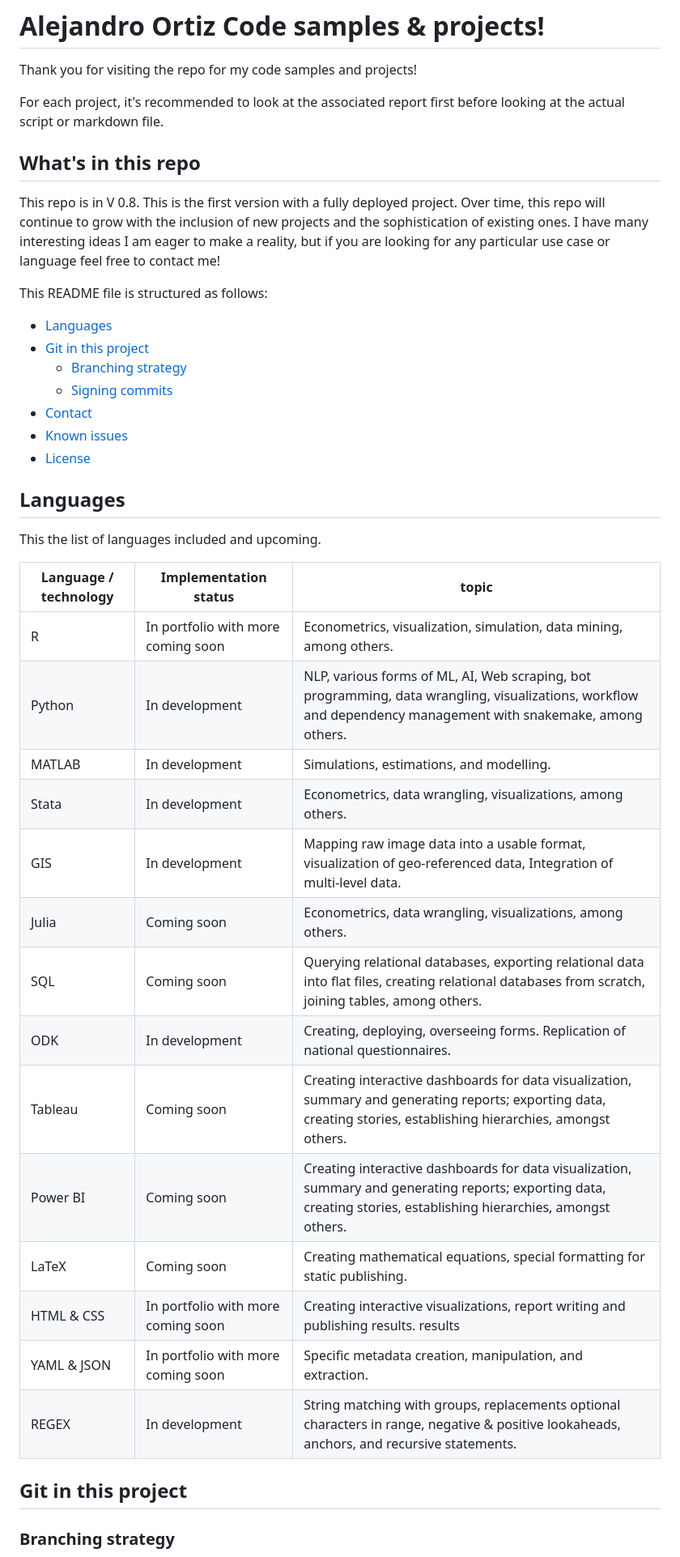
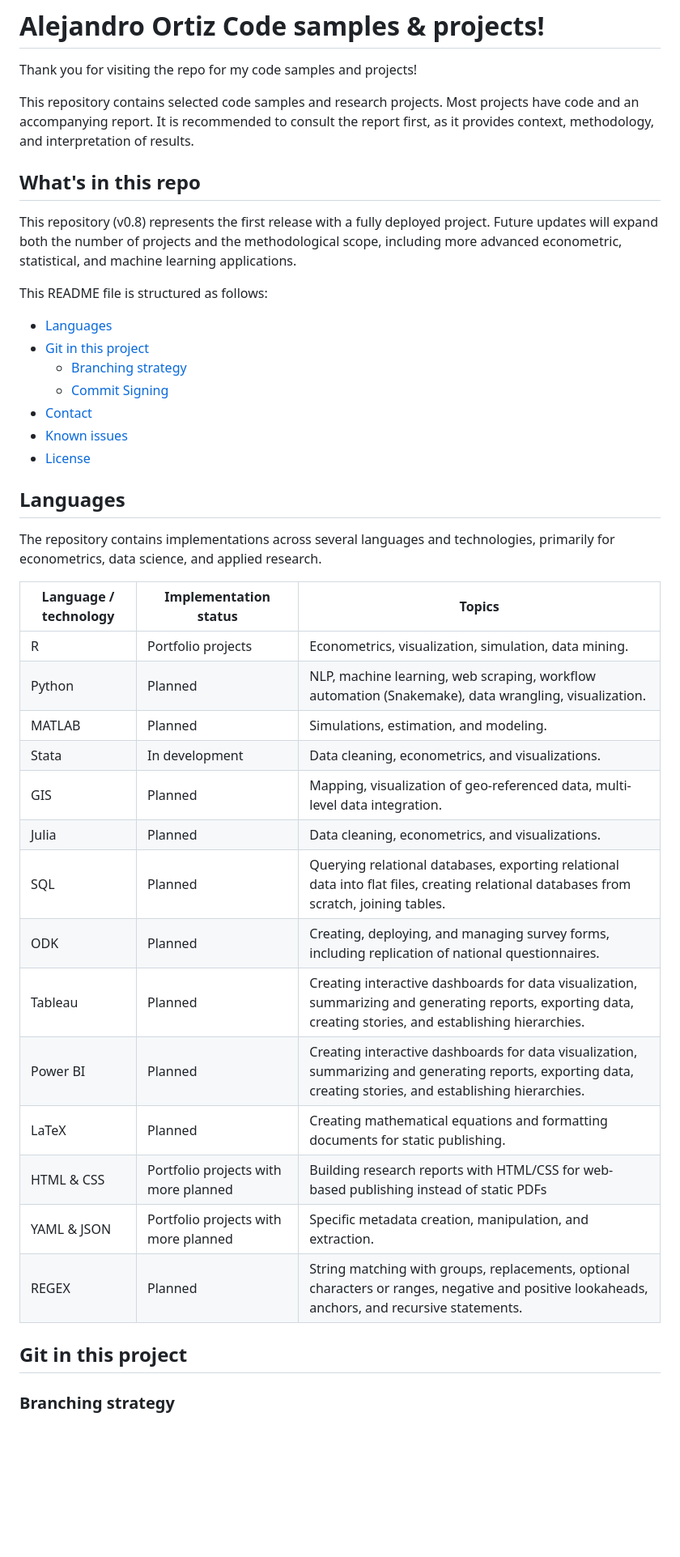
Before and after one commit to ja-ortiz-uniandes/Alejandro-code-samples, a Markdown page: README.md, the part around the change printed below. Shown: that part at 81% size. GitHub-like rendering; blank space fills up the shorter version.

Commit message:
Updated README for clarity and project details

```diff
--- a/README.md
+++ b/README.md
@@ -2,44 +2,44 @@
 
 Thank you for visiting the repo for my code samples and projects!
 
-For each project, it's recommended to look at the associated report first before looking at the actual script or markdown file.
+This repository contains selected code samples and research projects.
+Most projects have code and an accompanying report. It is recommended to consult the report first, as it provides context, methodology, and interpretation of results.
 
 ## What's in this repo <!-- omit in toc -->
 
-This repo is in V 0.8. This is the first version with a fully deployed project. Over time, this repo will continue to grow with the inclusion of new projects and the sophistication of existing ones. I have many interesting ideas I am eager to make a reality, but if you are looking for any particular use case or language feel free to contact me!
+This repository (v0.8) represents the first release with a fully deployed project. Future updates will expand both the number of projects and the methodological scope, including more advanced econometric, statistical, and machine learning applications.
 
 This README file is structured as follows:
 
 - [Languages](#languages)
 - [Git in this project](#git-in-this-project)
   - [Branching strategy](#branching-strategy)
-  - [Signing commits](#signing-commits)
+  - [Commit Signing](#commit-signing)
 - [Contact](#contact)
 - [Known issues](#known-issues)
 - [License](#license)
 
 ## Languages
 
-This the list of languages included and upcoming.
+The repository contains implementations across several languages and technologies, primarily for econometrics, data science, and applied research.
 
-
-| Language / technology | Implementation status              | topic                                                                                                                                                               |
-| --------------------- | ---------------------------------- | ------------------------------------------------------------------------------------------------------------------------------------------------------------------- |
-| R                     | In portfolio with more coming soon | Econometrics, visualization, simulation, data mining, among others.                                                                                                 |
-| Python                | In development                     | NLP, various forms of ML, AI, Web scraping, bot programming, data wrangling, visualizations, workflow and dependency management with snakemake, among others.       |
-| MATLAB                | In development                     | Simulations, estimations, and modelling.                                                                                                                            |
-| Stata                 | In development                     | Econometrics, data wrangling, visualizations, among others.                                                                                                         |
-| GIS                   | In development                     | Mapping raw image data into a usable format, visualization of geo-referenced data, Integration of multi-level data.                                                 |
-| Julia                 | Coming soon                        | Econometrics, data wrangling, visualizations, among others.                                                                                                         |
-| SQL                   | Coming soon                        | Querying relational databases, exporting relational data into flat files, creating relational databases from scratch, joining tables, among others.                 |
-| ODK                   | In development                     | Creating, deploying, overseeing forms. Replication of national questionnaires.                                                                                      |
-| Tableau               | Coming soon                        | Creating interactive dashboards for data visualization, summary and generating reports; exporting data, creating stories, establishing hierarchies, amongst others. |
-| Power BI              | Coming soon                        | Creating interactive dashboards for data visualization, summary and generating reports; exporting data, creating stories, establishing hierarchies, amongst others. |
-| LaTeX                 | Coming soon                        | Creating mathematical equations, special formatting for static publishing.                                                                                          |
-| HTML & CSS            | In portfolio with more coming soon | Creating interactive visualizations, report writing and publishing results. results                                                                                 |
-| YAML & JSON           | In portfolio with more coming soon | Specific metadata creation, manipulation, and extraction.                                                                                                           |
-| REGEX                 | In development                     | String matching with groups, replacements optional characters in  range, negative & positive lookaheads, anchors, and recursive statements.                         |
-
+| Language / technology | Implementation status                | Topics                                                                                                                                                      |
+| --------------------- | ------------------------------------ | ----------------------------------------------------------------------------------------------------------------------------------------------------------- |
+| R                     | Portfolio projects                   | Econometrics, visualization, simulation, data mining.                                                                                                       |
+| Python                | Planned                              | NLP, machine learning, web scraping, workflow automation (Snakemake), data wrangling, visualization.                                                        |
+| MATLAB                | Planned                              | Simulations, estimation, and modeling.                                                                                                                      |
+| Stata                 | In development                       | Data cleaning, econometrics, and visualizations.                                                                                                            |
+| GIS                   | Planned                              | Mapping, visualization of geo-referenced data, multi-level data integration.                                                                                |
+| Julia                 | Planned                              | Data cleaning, econometrics, and visualizations.                                                                                                            |
+| SQL                   | Planned                              | Querying relational databases, exporting relational data into flat files, creating relational databases from scratch, joining tables.                       |
+| ODK                   | Planned                              | Creating, deploying, and managing survey forms, including replication of national questionnaires.                                                           |
+| Tableau               | Planned                              | Creating interactive dashboards for data visualization, summarizing and generating reports, exporting data, creating stories, and establishing hierarchies. |
+| Power BI              | Planned                              | Creating interactive dashboards for data visualization, summarizing and generating reports, exporting data, creating stories, and establishing hierarchies. |
+| LaTeX                 | Planned                              | Creating mathematical equations and formatting documents for static publishing.                                                                             |
+| HTML & CSS            | Portfolio projects with more planned | Building research reports with HTML/CSS for web-based publishing instead of static PDFs                                                                     |
+| YAML & JSON           | Portfolio projects with more planned | Specific metadata creation, manipulation, and extraction.                                                                                                   |
+| REGEX                 | Planned                              | String matching with groups, replacements, optional characters or ranges, negative and positive lookaheads, anchors, and recursive statements.              |
 
 ## Git in this project
+
 ### Branching strategy
```
Also changed, not shown: other parts of README.md (+6 -6 lines).
